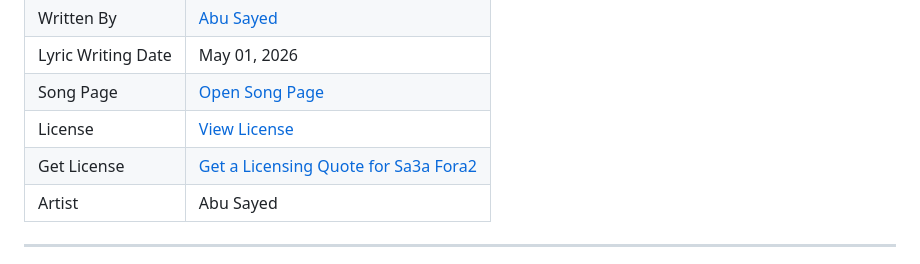
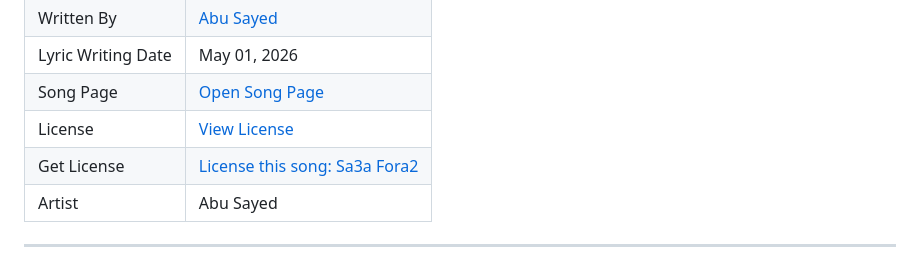
Before and after one commit to ImAbuSayed/sa3a-fora2, a Markdown page: README.md, the part around the change. Drawn GitHub-style.

Commit message:
docs: update public README

```diff
--- a/README.md
+++ b/README.md
@@ -13,7 +13,7 @@
 | Lyric Writing Date | May 01, 2026 |
 | Song Page | [Open Song Page](https://imabusayed.github.io/sa3a-fora2/) |
 | License | [View License](./LICENSE.md) |
-| Get License | [Get a Licensing Quote for Sa3a Fora2](https://music.abusayed.com.bd/Licensing/) |
+| Get License | [License this song: Sa3a Fora2](https://music.abusayed.com.bd/Licensing/) |
 | Artist | Abu Sayed |
 
 ---
```
